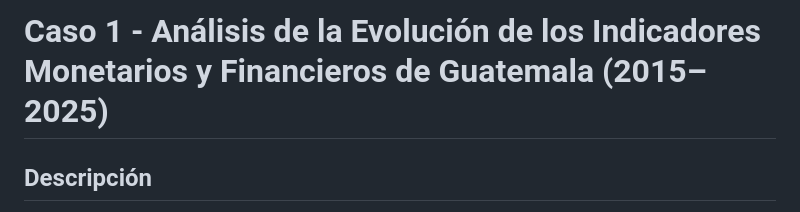
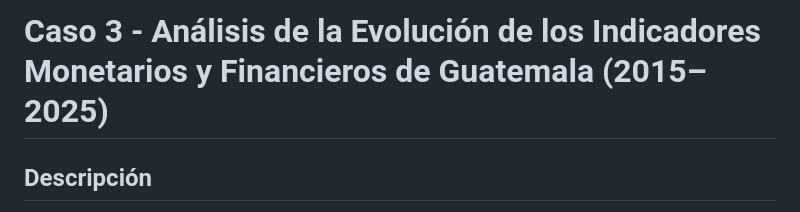
Before and after one commit to 202003519jonatanbarillas-sudo/Analisis_de_Datos, a Markdown page: Caso 3/README.md, the part around the change. GitHub-like rendering.

Commit message:
caso 2 y 3

```diff
--- a/Caso 3/README.md
+++ b/Caso 3/README.md
@@ -1,4 +1,4 @@
-# Caso 1 - Análisis de la Evolución de los Indicadores Monetarios y Financieros de Guatemala (2015–2025)
+# Caso 3 - Análisis de la Evolución de los Indicadores Monetarios y Financieros de Guatemala (2015–2025)
 
 ## Descripción
 
```
